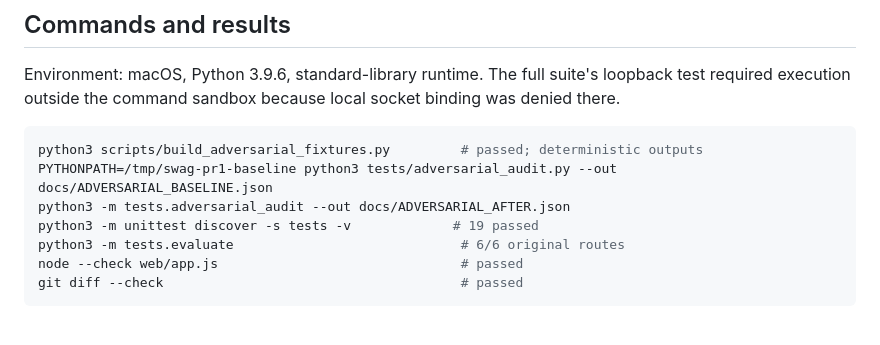
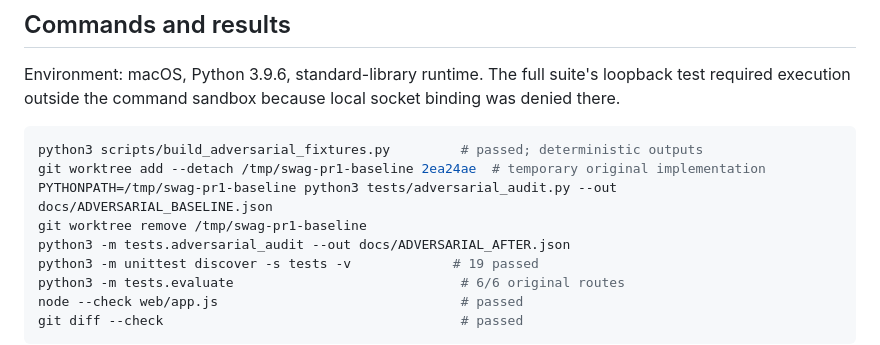
Before and after one commit to 241443Mooks/Swag, a Markdown page: docs/SPRINT_02_STATUS.md, the part around the change. GitHub-like rendering; blank space fills up the shorter version.

Commit message:
Make baseline audit reproduction self-contained

````diff
--- a/docs/SPRINT_02_STATUS.md
+++ b/docs/SPRINT_02_STATUS.md
@@ -20,7 +20,9 @@ Environment: macOS, Python 3.9.6, standard-library runtime. The full suite's loo
 
 ```sh
 python3 scripts/build_adversarial_fixtures.py         # passed; deterministic outputs
+git worktree add --detach /tmp/swag-pr1-baseline 2ea24ae  # temporary original implementation
 PYTHONPATH=/tmp/swag-pr1-baseline python3 tests/adversarial_audit.py --out docs/ADVERSARIAL_BASELINE.json
+git worktree remove /tmp/swag-pr1-baseline
 python3 -m tests.adversarial_audit --out docs/ADVERSARIAL_AFTER.json
 python3 -m unittest discover -s tests -v             # 19 passed
 python3 -m tests.evaluate                             # 6/6 original routes
````
